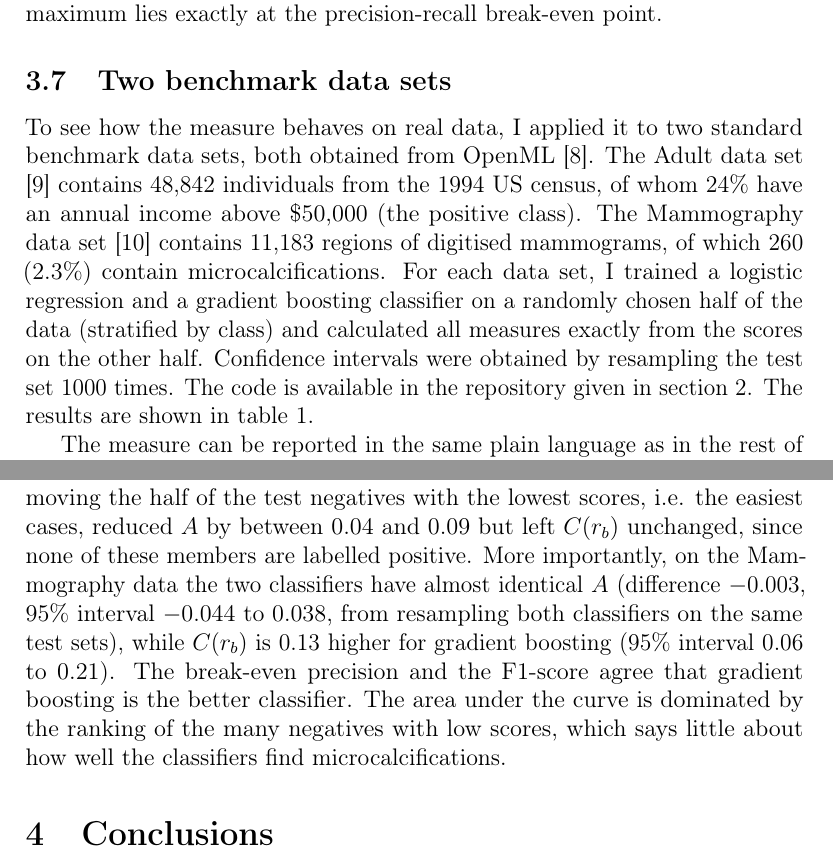
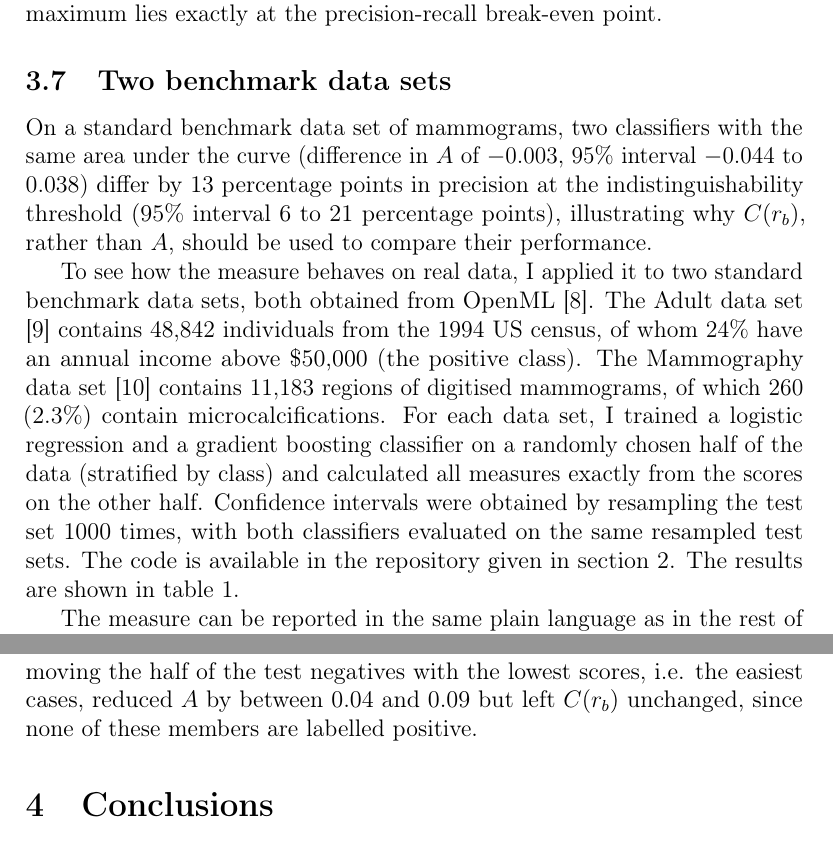
Before and after one commit to soccermatics/ABC, a LaTeX paper (Article/ABC.tex): two parts of pages 21 and 22 of 25, joined at a grey line, cut so that both start at the same text. Compiled offline with pdfLaTeX.

Commit message:
Lead section 3.7 with the AUC versus C(r_b) result
Open the benchmark section with a single sentence: on Mammography two
classifiers with the same AUC differ by 13 percentage points in
precision at the indistinguishability threshold. Remove the same point
from the end of the section, and note the paired resampling in the
methods.

Co-Authored-By: Claude Opus 5.5 <noreply@anthropic.com>

```diff
--- a/Article/ABC.tex
+++ b/Article/ABC.tex
@@ -348,7 +348,9 @@ A similar argument explains why the maxima of $F_1(r)$ and $B_+(r)$ are close. L
 
 \label{sec:benchmarks}
 
-To see how the measure behaves on real data, I applied it to two standard benchmark data sets, both obtained from OpenML \cite{vanschoren2013openml}. The Adult data set \cite{becker1996adult} contains 48,842 individuals from the 1994 US census, of whom 24\% have an annual income above \$50,000 (the positive class). The Mammography data set \cite{woods1993comparative} contains 11,183 regions of digitised mammograms, of which 260 (2.3\%) contain microcalcifications. For each data set, I trained a logistic regression and a gradient boosting classifier on a randomly chosen half of the data (stratified by class) and calculated all measures exactly from the scores on the other half. Confidence intervals were obtained by resampling the test set 1000 times. The code is available in the repository given in section \ref{sec:data}. The results are shown in table \ref{tab:benchmarks}.
+On a standard benchmark data set of mammograms, two classifiers with the same area under the curve (difference in $A$ of $-0.003$, 95\% interval $-0.044$ to $0.038$) differ by 13 percentage points in precision at the indistinguishability threshold (95\% interval 6 to 21 percentage points), illustrating why $C(r_b)$, rather than $A$, should be used to compare their performance.
+
+To see how the measure behaves on real data, I applied it to two standard benchmark data sets, both obtained from OpenML \cite{vanschoren2013openml}. The Adult data set \cite{becker1996adult} contains 48,842 individuals from the 1994 US census, of whom 24\% have an annual income above \$50,000 (the positive class). The Mammography data set \cite{woods1993comparative} contains 11,183 regions of digitised mammograms, of which 260 (2.3\%) contain microcalcifications. For each data set, I trained a logistic regression and a gradient boosting classifier on a randomly chosen half of the data (stratified by class) and calculated all measures exactly from the scores on the other half. Confidence intervals were obtained by resampling the test set 1000 times, with both classifiers evaluated on the same resampled test sets. The code is available in the repository given in section \ref{sec:data}. The results are shown in table \ref{tab:benchmarks}.
 
 \begin{table}[tp]
 \centering
@@ -374,7 +376,7 @@ The measure can be reported in the same plain language as in the rest of this ar
 
 The results confirm the properties derived in section \ref{sec:others}. In all four cases more members are labelled positive at $r_b$ than there are members of the positive class, so that recall is larger than precision and $C(r_b)$ is below the precision at the break-even point. For logistic regression on the Mammography data, twice as many regions are labelled positive as there are positives. The ratio $FN/FP$ agreed with $(2\alpha(r_b)-1)C(r_b)$ (equation \ref{eq:FNFP}) to within $0.006$ in all four cases. On the Adult data, the F1-score at $r_b$ is within 0.005 of its maximum, but on the Mammography data it is 0.11--0.13 lower, illustrating that the indistinguishability threshold and the F1-optimal threshold need not coincide.
 
-The data also illustrate the limitation of $A$ discussed in section \ref{sec:AUC}. Removing the half of the test negatives with the lowest scores, i.e. the easiest cases, reduced $A$ by between 0.04 and 0.09 but left $C(r_b)$ unchanged, since none of these members are labelled positive. More importantly, on the Mammography data the two classifiers have almost identical $A$ (difference $-0.003$, 95\% interval $-0.044$ to $0.038$, from resampling both classifiers on the same test sets), while $C(r_b)$ is 0.13 higher for gradient boosting (95\% interval 0.06 to 0.21). The break-even precision and the F1-score agree that gradient boosting is the better classifier. The area under the curve is dominated by the ranking of the many negatives with low scores, which says little about how well the classifiers find microcalcifications.
+The data also illustrate the limitation of $A$ discussed in section \ref{sec:AUC}. Removing the half of the test negatives with the lowest scores, i.e. the easiest cases, reduced $A$ by between 0.04 and 0.09 but left $C(r_b)$ unchanged, since none of these members are labelled positive.
 
 \section{Conclusions}
 
```
Also changed, not shown: Article/ABC.pdf, 1 other file.
